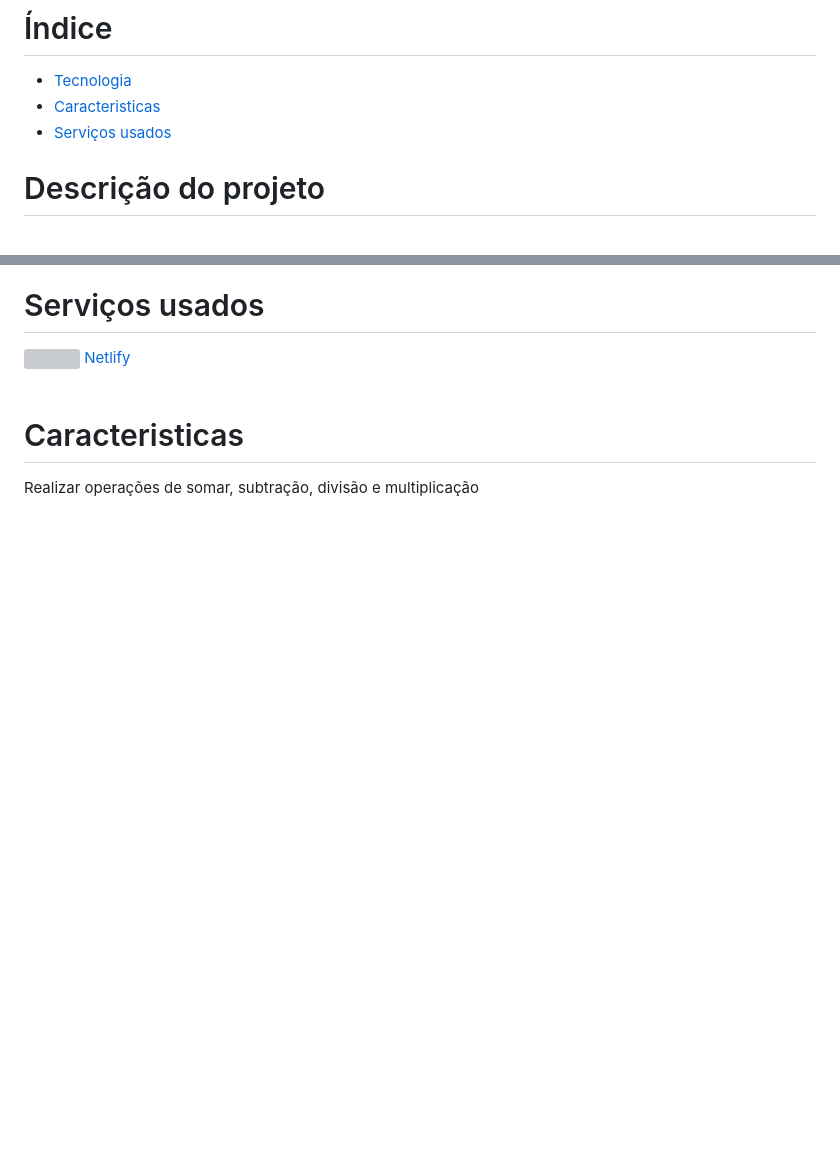
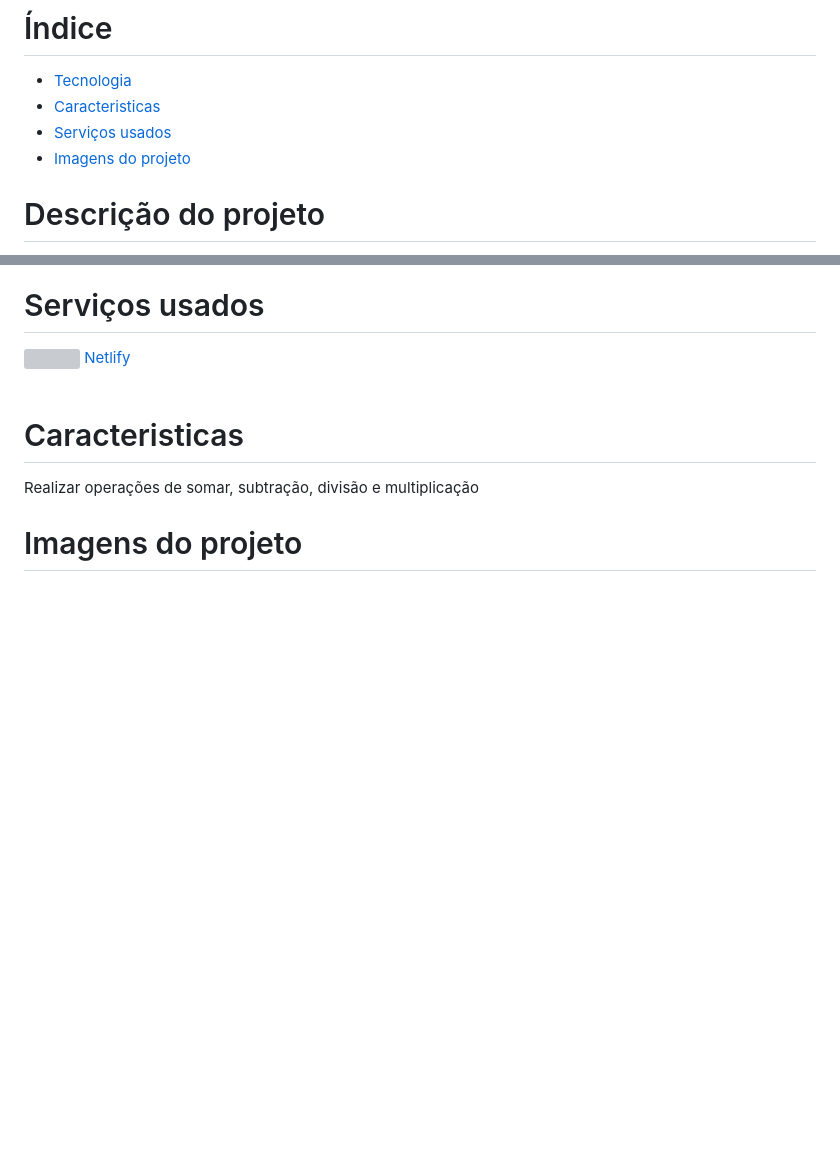
Before and after one commit to gabrielmanoel-hub/Calculadora, a Markdown page: readme.md, 2 parts joined by grey strips. Drawn GitHub-style; pictures changed too: img/imagem-do-projeto/01.png (added); blank space fills up the shorter version; grey boxes are pictures that could not be loaded.

```diff
--- a/readme.md
+++ b/readme.md
@@ -8,6 +8,7 @@
    <li><a href='#Tecnologia-utilizadas-no-projeto'>Tecnologia</a></li>
    <li><a href='#Caracteristicas'>Caracteristicas</a></li>
    <li><a href='#Serviços-usados'>Serviços usados</a></li>
+   <li><a href='#Imagens-do-projeto'>Imagens do projeto</a></li>
 </ul>
 
 <!-- ======================== -->
@@ -53,3 +54,9 @@
 
 # Caracteristicas
 <p >Realizar operações de somar, subtração, divisão e multiplicação</p>
+<!-- ======================== -->
+<div id='Imagens-do-projeto'></div>
+
+# Imagens do projeto
+
+<img src='./img/imagem-do-projeto/01.png'></img>
```
Also changed, not shown: img/imagem-do-projeto/02.png (added).
